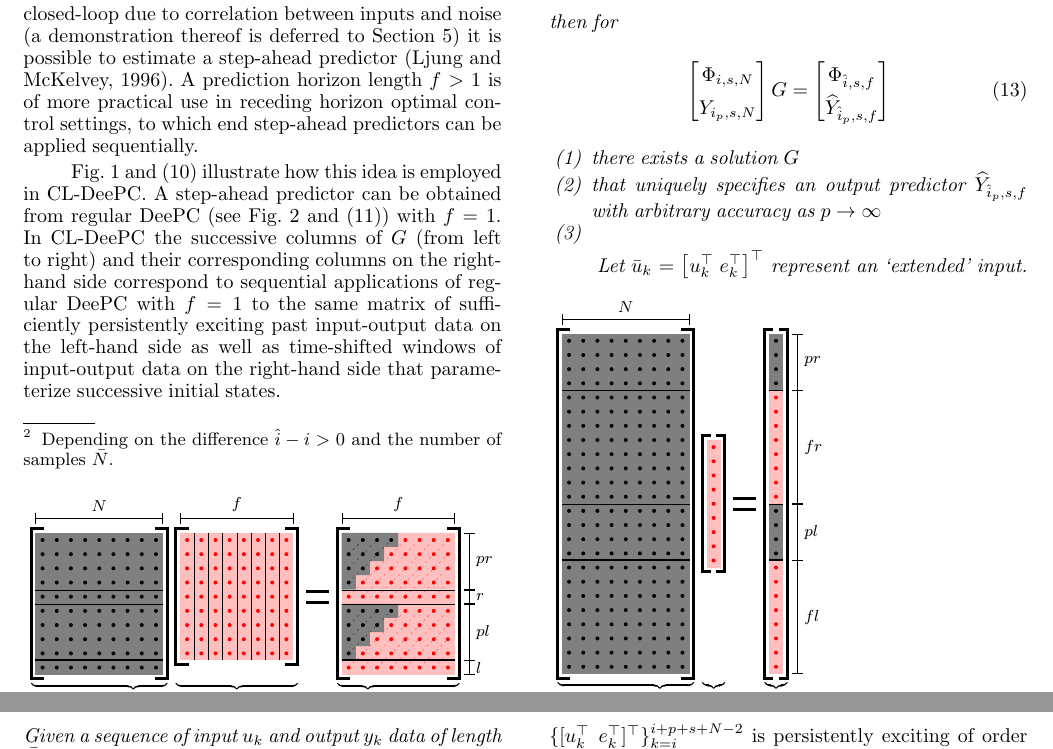
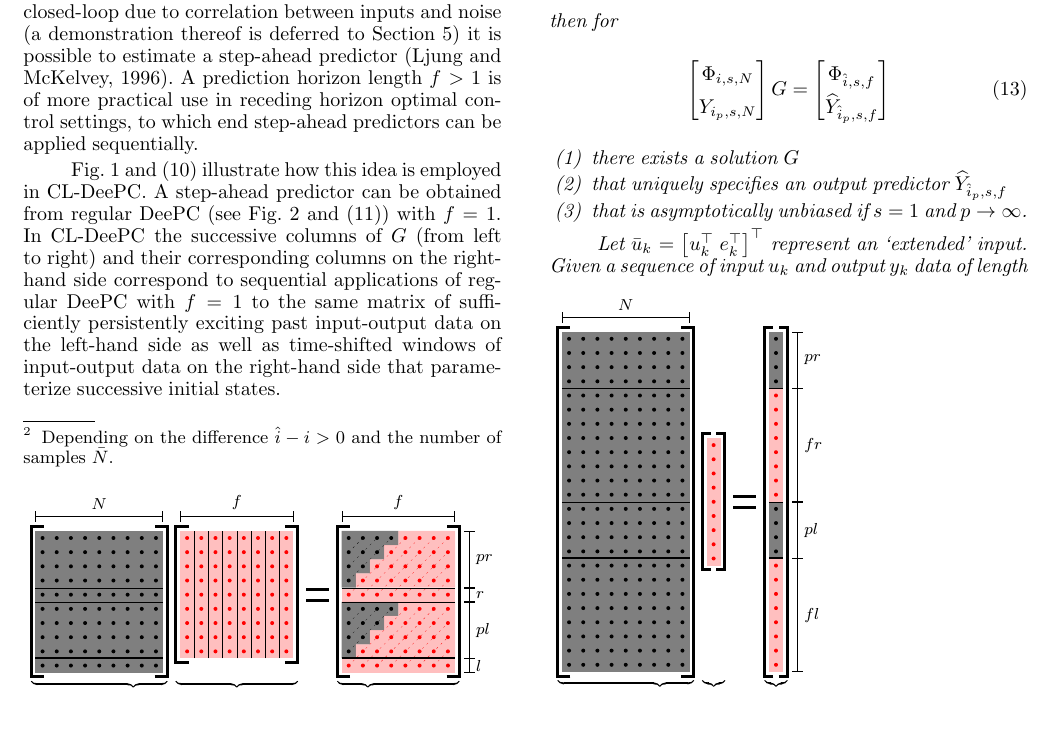
Before and after one commit to TUDelft-DataDrivenControl/Automatica2024_CL-DeePC, a LaTeX document (autosam.tex, which reads sections/3_CL_DeePC.tex): two parts of pages 4 and 5 of 9 before the commit and part of page 4 of 9 after it, the two joined at a grey line, cut so that both start at the same text, the shorter picture padded with empty space. Compiled offline with pdfLaTeX.

Commit message:
Update on Overleaf.

```diff
--- a/sections/3_CL_DeePC.tex
+++ b/sections/3_CL_DeePC.tex
@@ -57,8 +57,8 @@ Fig.~\ref{fig:CL-DeePC} and \eqref{eq:CL_DeePC_no_IVs} illustrate how this idea
     \end{align}
     \begin{enumerate}
         \item there exists a solution $G$
-        \item that uniquely specifies an output predictor $\widehat{Y}_{\hat{i}_p,s,f}$ with arbitrary accuracy as $p\rightarrow\infty$
-        \item
+        \item that uniquely specifies an output predictor $\widehat{Y}_{\hat{i}_p,s,f}$
+        \item that is asymptotically unbiased if $s=1$ and $p\rightarrow\infty$.
     \end{enumerate}
 
     Let $\bar{u}_k=\left[u_k^\top \; e_k^\top\right]^\top$ represent an `extended' input. Given a sequence of input $u_k$ and output $y_k$ data of length $\bar{N}=N+p$, if the extended input sequence is persistently exciting of order $p+1+n$ and $p\geq\ell$, then the \ac{CL-DeePC} formulation given by~\eqref{eq:CL_DeePC_no_IVs} provides an unbiased output predictor.%asymptotically unbiased output predictor in the limit $N\rightarrow \infty$.
```
